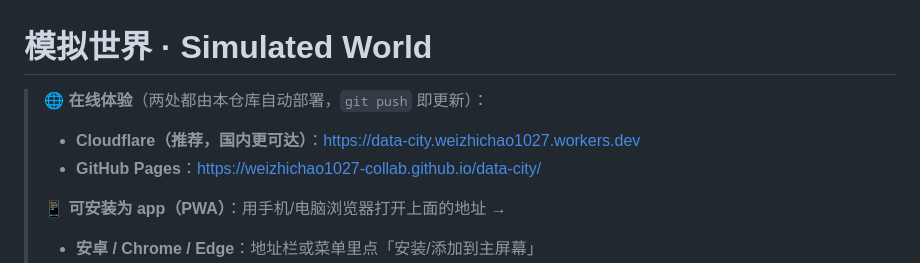
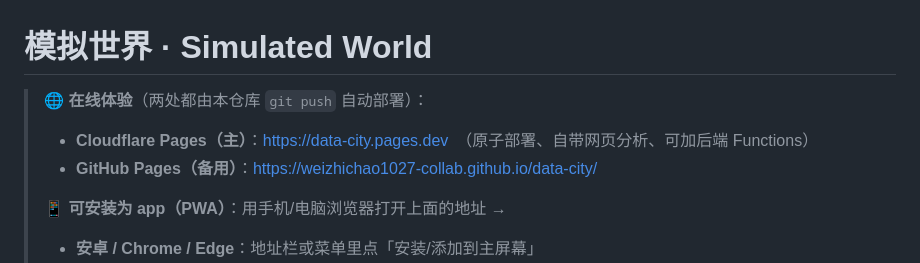
Before and after one commit to weizhichao1027-collab/data-city, a Markdown page: README.md, the part around the change. GitHub-like rendering.

Commit message:
README：主地址改为 Cloudflare Pages（data-city.pages.dev）
Co-Authored-By: Claude Opus 4.8 (1M context) <noreply@anthropic.com>

```diff
--- a/README.md
+++ b/README.md
@@ -1,8 +1,8 @@
 # 模拟世界 · Simulated World
 
-> 🌐 **在线体验**（两处都由本仓库自动部署，`git push` 即更新）：
-> - **Cloudflare（推荐，国内更可达）**：<https://data-city.weizhichao1027.workers.dev>
-> - **GitHub Pages**：<https://weizhichao1027-collab.github.io/data-city/>
+> 🌐 **在线体验**（两处都由本仓库 `git push` 自动部署）：
+> - **Cloudflare Pages（主）**：<https://data-city.pages.dev>　（原子部署、自带网页分析、可加后端 Functions）
+> - **GitHub Pages（备用）**：<https://weizhichao1027-collab.github.io/data-city/>
 >
 > 📱 **可安装为 app（PWA）**：用手机/电脑浏览器打开上面的地址 →
 > - **安卓 / Chrome / Edge**：地址栏或菜单里点「安装/添加到主屏幕」
```
